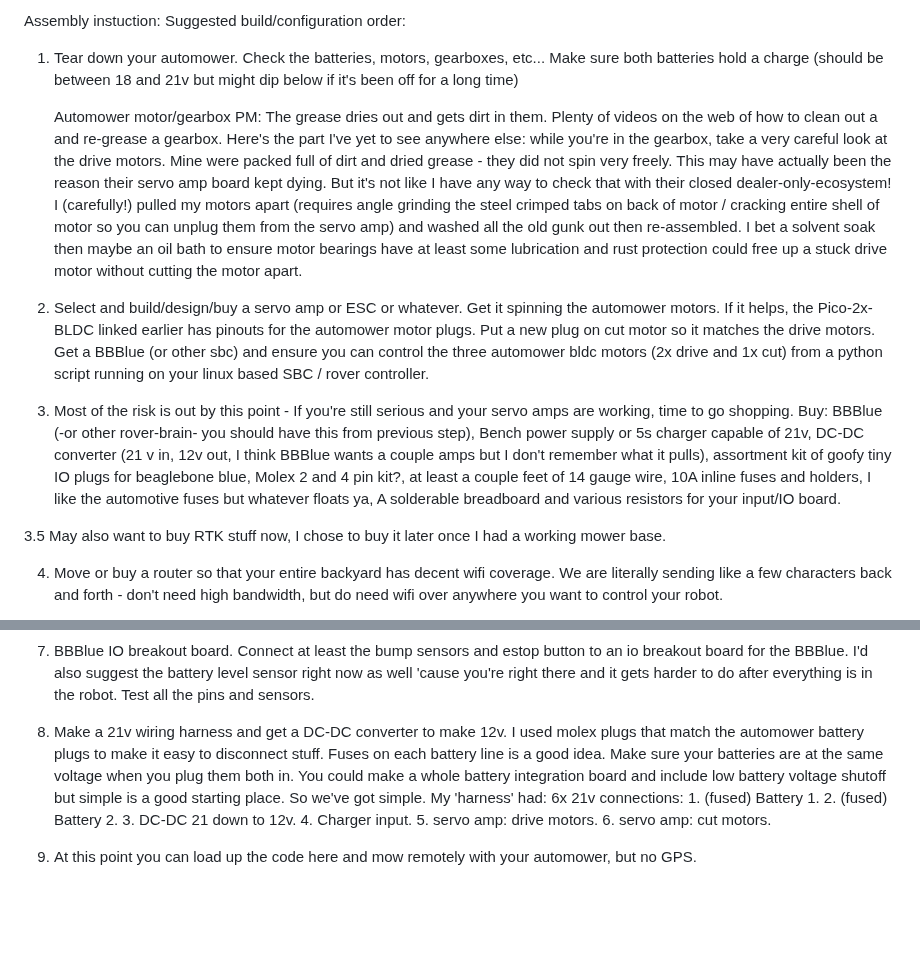
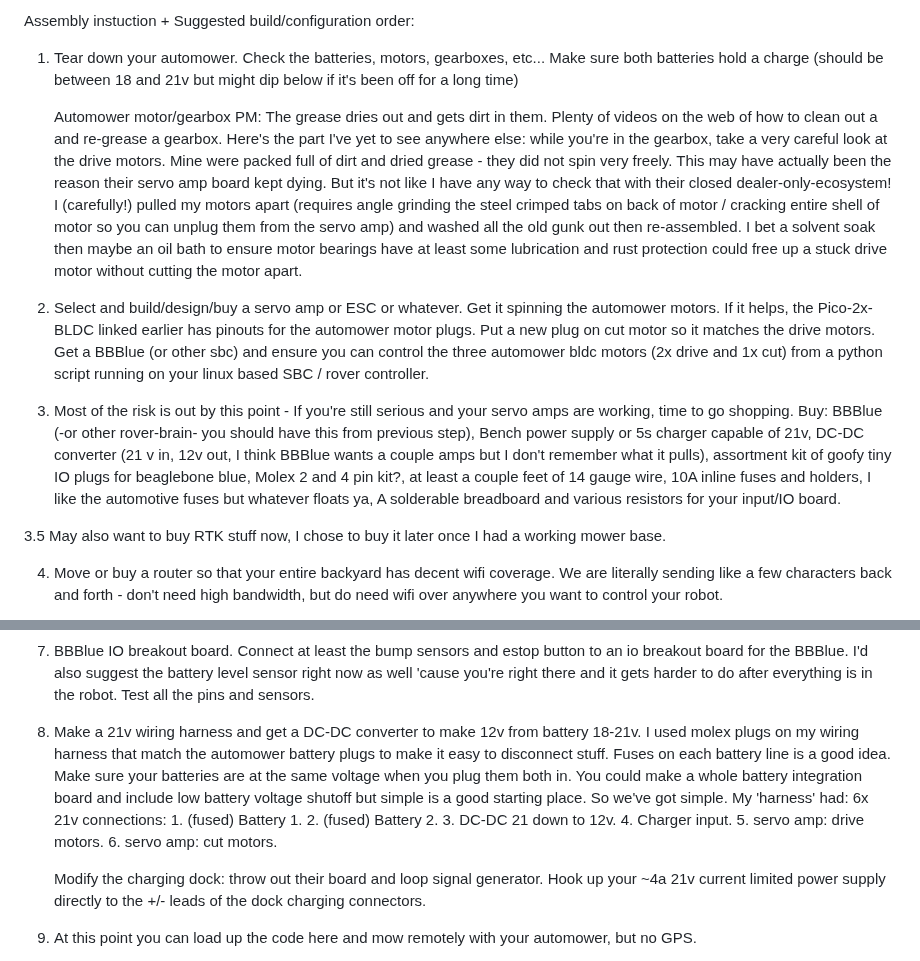
Before and after one commit to AmericanRework/SimpleMower, a Markdown page: SetupInstructions.md, 2 parts joined by grey strips. Rendered like a GitHub page; blank space fills up the shorter version.

```diff
--- a/SetupInstructions.md
+++ b/SetupInstructions.md
@@ -1,14 +1,13 @@
 
 
-Assembly instuction:
-Suggested build/configuration order:
+Assembly instuction + Suggested build/configuration order:
 1. Tear down your automower. Check the batteries, motors, gearboxes, etc... Make sure both batteries hold a charge (should be between 18 and 21v but might dip below if it's been off for a long time)
 
    Automower motor/gearbox PM: The grease dries out and gets dirt in them. Plenty of videos on the web of how to clean out a and re-grease a gearbox. Here's the part I've yet to see anywhere else: while you're in the gearbox, take a very careful look at the drive motors. Mine were packed full of dirt and dried grease - they did not spin very freely. This may have actually been the reason their servo amp board kept dying. But it's not like I have any way to check that with their closed dealer-only-ecosystem! I (carefully!) pulled my motors apart (requires angle grinding the steel crimped tabs on back of motor / cracking entire shell of motor so you can unplug them from the servo amp) and washed all the old gunk out then re-assembled. I bet a solvent soak then maybe an oil bath to ensure motor bearings have at least some lubrication and rust protection could free up a stuck drive motor without cutting the motor apart.
 
-3. Select and build/design/buy a servo amp or ESC or whatever. Get it spinning the automower motors. If it helps, the Pico-2x-BLDC linked earlier has pinouts for the automower motor plugs. Put a new plug on cut motor so it matches the drive motors. Get a BBBlue (or other sbc) and ensure you can control the three automower bldc motors (2x drive and 1x cut) from a python script running on your linux based SBC / rover controller.
+2. Select and build/design/buy a servo amp or ESC or whatever. Get it spinning the automower motors. If it helps, the Pico-2x-BLDC linked earlier has pinouts for the automower motor plugs. Put a new plug on cut motor so it matches the drive motors. Get a BBBlue (or other sbc) and ensure you can control the three automower bldc motors (2x drive and 1x cut) from a python script running on your linux based SBC / rover controller.
 
-4. Most of the risk is out by this point - If you're still serious and your servo amps are working, time to go shopping. Buy: BBBlue (-or other rover-brain- you should have this from previous step), Bench power supply or 5s charger capable of 21v, DC-DC converter (21 v in, 12v out, I think BBBlue wants a couple amps but I don't remember what it pulls), assortment kit of goofy tiny IO plugs for beaglebone blue, Molex 2 and 4 pin kit?, at least a couple feet of 14 gauge wire, 10A inline fuses and holders, I like the automotive fuses but whatever floats ya, A solderable breadboard and various resistors for your input/IO board.
+3. Most of the risk is out by this point - If you're still serious and your servo amps are working, time to go shopping. Buy: BBBlue (-or other rover-brain- you should have this from previous step), Bench power supply or 5s charger capable of 21v, DC-DC converter (21 v in, 12v out, I think BBBlue wants a couple amps but I don't remember what it pulls), assortment kit of goofy tiny IO plugs for beaglebone blue, Molex 2 and 4 pin kit?, at least a couple feet of 14 gauge wire, 10A inline fuses and holders, I like the automotive fuses but whatever floats ya, A solderable breadboard and various resistors for your input/IO board.
 
   3.5 May also want to buy RTK stuff now, I chose to buy it later once I had a working mower base.
 
@@ -22,7 +21,9 @@ Suggested build/configuration order:
 
 7. BBBlue IO breakout board. Connect at least the bump sensors and estop button to an io breakout board for the BBBlue. I'd also suggest the battery level sensor right now as well 'cause you're right there and it gets harder to do after everything is in the robot. Test all the pins and sensors.
 
-8. Make a 21v wiring harness and get a DC-DC converter to make 12v. I used molex plugs that match the automower battery plugs to make it easy to disconnect stuff. Fuses on each battery line is a good idea. Make sure your batteries are at the same voltage when you plug them both in. You could make a whole battery integration board and include low battery voltage shutoff but simple is a good starting place. So we've got simple. My 'harness' had: 6x 21v connections: 1. (fused) Battery 1. 2. (fused) Battery 2. 3. DC-DC 21 down to 12v. 4. Charger input. 5. servo amp: drive motors. 6. servo amp: cut motors.
+8. Make a 21v wiring harness and get a DC-DC converter to make 12v from battery 18-21v. I used molex plugs on my wiring harness that match the automower battery plugs to make it easy to disconnect stuff. Fuses on each battery line is a good idea. Make sure your batteries are at the same voltage when you plug them both in. You could make a whole battery integration board and include low battery voltage shutoff but simple is a good starting place. So we've got simple. My 'harness' had: 6x 21v connections: 1. (fused) Battery 1. 2. (fused) Battery 2. 3. DC-DC 21 down to 12v. 4. Charger input. 5. servo amp: drive motors. 6. servo amp: cut motors.
+
+   Modify the charging dock: throw out their board and loop signal generator. Hook up your ~4a 21v current limited power supply directly to the +/- leads of the dock charging connectors.
 
 9. At this point you can load up the code here and mow remotely with your automower, but no GPS.
 
```
